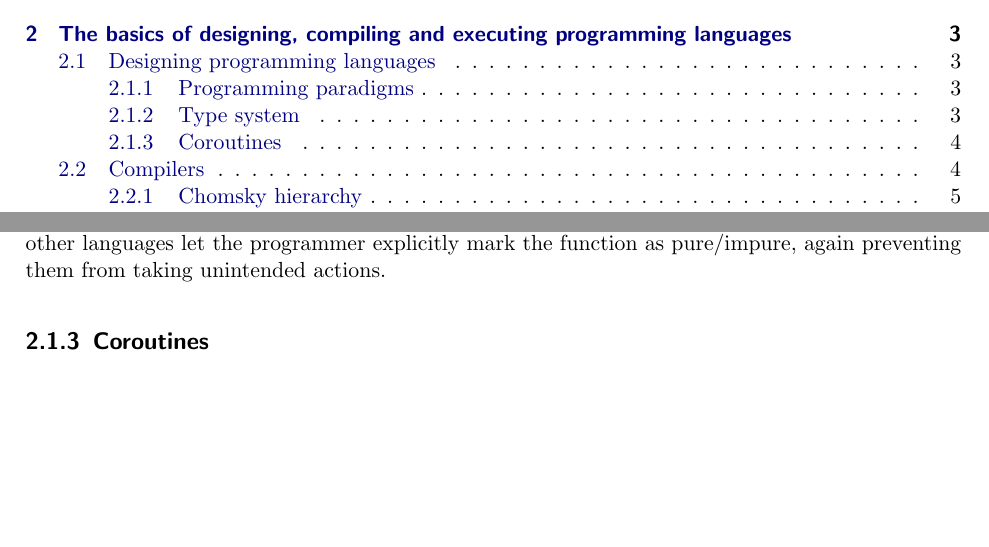
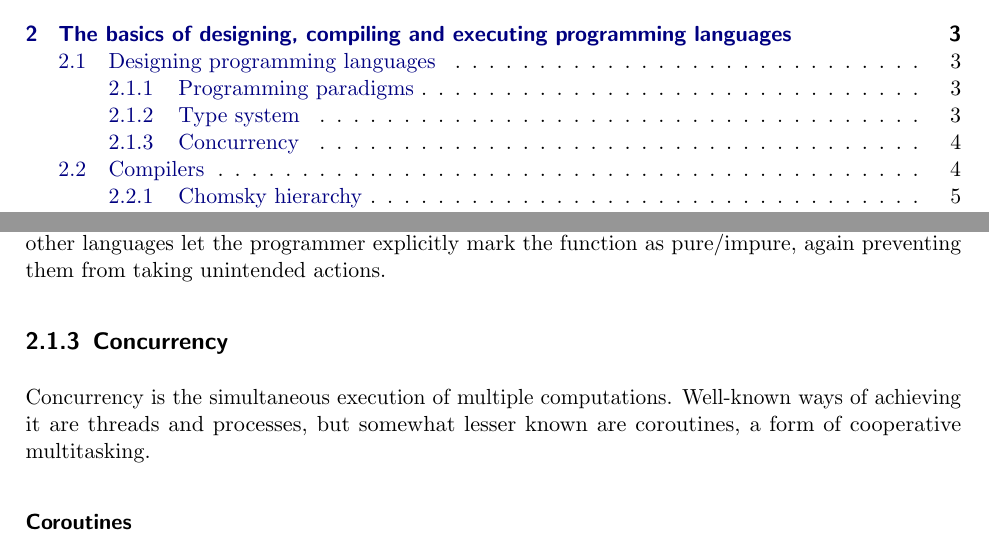
Before and after one commit to mrwonko/perseus, a LaTeX thesis (thesis/thesis_main.tex, which reads thesis/chapter/theory.tex): two parts of pages 2 and 7 of 38, joined at a grey line, cut so that both start at the same text, the shorter picture padded with empty space. Compiled offline with pdfLaTeX; an older LaTeX class or package is replaced by its successor.

Commit message:
Corutines -> Concurrency

```diff
--- a/thesis/chapter/theory.tex
+++ b/thesis/chapter/theory.tex
@@ -29,13 +29,16 @@
 		%TODO phrasing?
 		Another concept is that of a pure function, which is one whose output depends solely on its parameters and which has no side effects. So it doesn't depend on any global state and doesn't change it. This makes it easier to reason about and test since it will always behave the same way given the same parameters. Some functional languages require all functions to be pure, while some other languages let the programmer explicitly mark the function as pure/impure, again preventing them from taking unintended actions.
 
-		\subsection{Coroutines}
+		\subsection{Concurrency}
+
+		Concurrency is the simultaneous execution of multiple computations. Well-known ways of achieving it are threads and processes, but somewhat lesser known are coroutines, a form of cooperative multitasking.
+
+		\subsubsection{Coroutines}
 
 		A coroutine is a strand of execution with its own (call) stack. When the program starts, there's a single coroutine starting execution at the entry point. This coroutine may then launch new coroutines, at which point its execution is halted and the new coroutine starts its execution. They don't run in parallel, there's exactly one active coroutine (per thread) at any point. Only when this new coroutine stops its execution -- either permanently, by returning, or temporarily, by yielding; in either case a value may be passed back to the previous coroutine -- does the previous one resume its execution. A paused coroutine -- one that yielded -- may later be resumed, possibly passing in a new value.
 
 		One example where coroutines are useful is iterating through recursive data structures like a binary tree. A coroutine can recurse through the tree, yielding every node it visits, which to the caller of the coroutine looks much like a function that yields the next node each time it's called.
 
-		%TODO Syntax highlighting
 		\begin{codelisting}[caption={Pseudocode of tree iteration using coroutines},morekeywords={function,if,for,in}]
 function yield_nodes( tree ):
     if tree:
```
